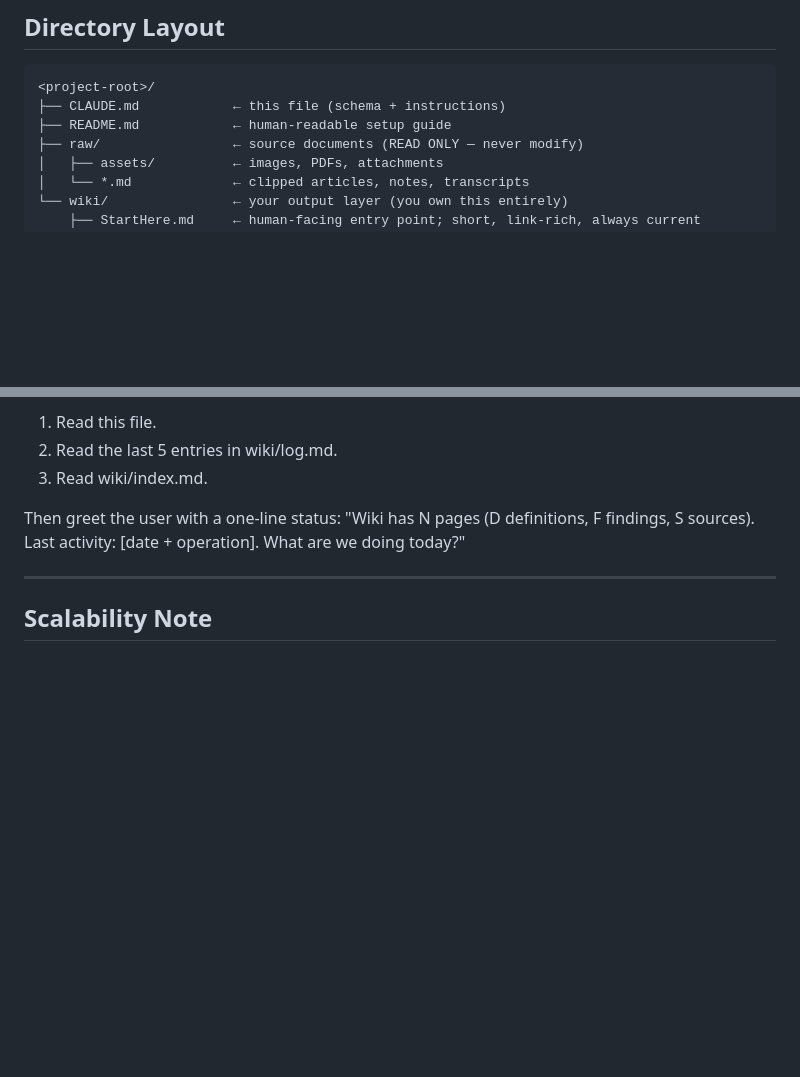
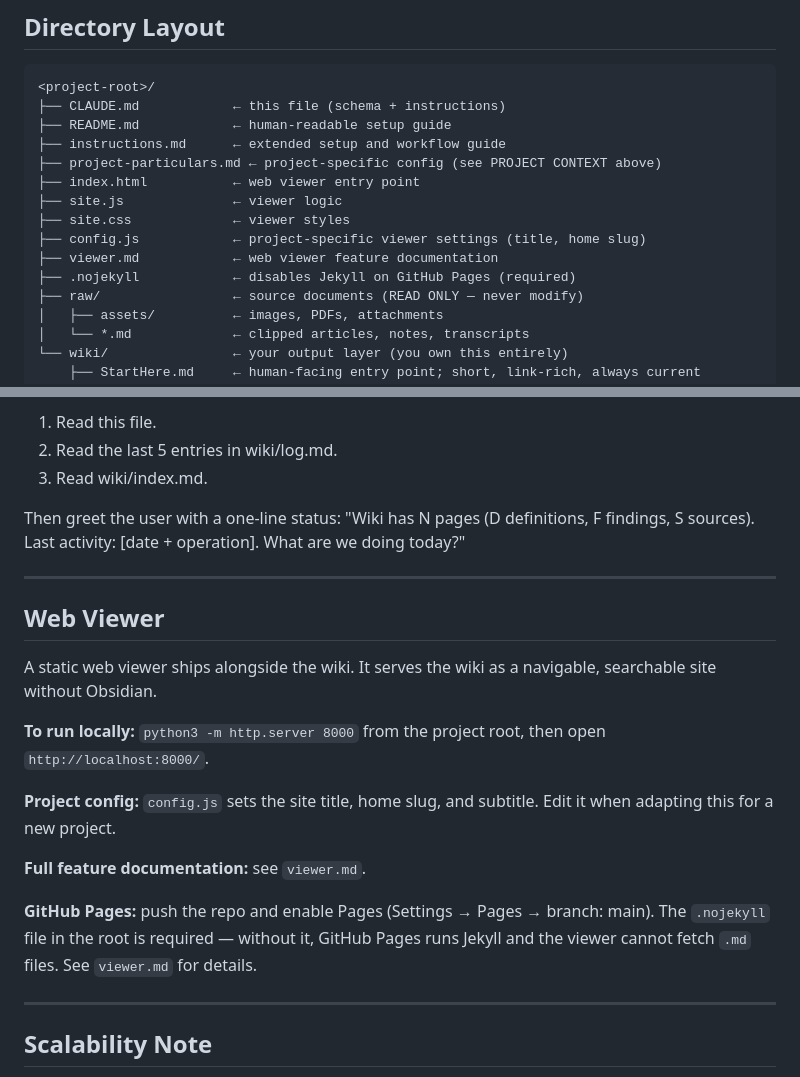
Before and after one commit to djjr/AIgovWiki, a Markdown page: CLAUDE.md, 2 parts joined by grey strips. Drawn GitHub-style; blank space fills up the shorter version.

```diff
--- a/CLAUDE.md
+++ b/CLAUDE.md
@@ -17,6 +17,14 @@ CLAUDE.md is the generic wiki engine; project-particulars.md is the skin.
 <project-root>/
 ├── CLAUDE.md            ← this file (schema + instructions)
 ├── README.md            ← human-readable setup guide
+├── instructions.md      ← extended setup and workflow guide
+├── project-particulars.md ← project-specific config (see PROJECT CONTEXT above)
+├── index.html           ← web viewer entry point
+├── site.js              ← viewer logic
+├── site.css             ← viewer styles
+├── config.js            ← project-specific viewer settings (title, home slug)
+├── viewer.md            ← web viewer feature documentation
+├── .nojekyll            ← disables Jekyll on GitHub Pages (required)
 ├── raw/                 ← source documents (READ ONLY — never modify)
 │   ├── assets/          ← images, PDFs, attachments
 │   └── *.md             ← clipped articles, notes, transcripts
@@ -271,6 +279,25 @@ Then greet the user with a one-line status:
 
 ---
 
+## Web Viewer
+
+A static web viewer ships alongside the wiki. It serves the wiki as a
+navigable, searchable site without Obsidian.
+
+**To run locally:** `python3 -m http.server 8000` from the project root,
+then open `http://localhost:8000/`.
+
+**Project config:** `config.js` sets the site title, home slug, and subtitle.
+Edit it when adapting this for a new project.
+
+**Full feature documentation:** see `viewer.md`.
+
+**GitHub Pages:** push the repo and enable Pages (Settings → Pages → branch:
+main). The `.nojekyll` file in the root is required — without it, GitHub Pages
+runs Jekyll and the viewer cannot fetch `.md` files. See `viewer.md` for details.
+
+---
+
 ## Scalability Note
 
 This file is designed for reuse across multiple Obsidian project folders.
```
Also changed, not shown: viewer.md (added, +169 -0 lines).
